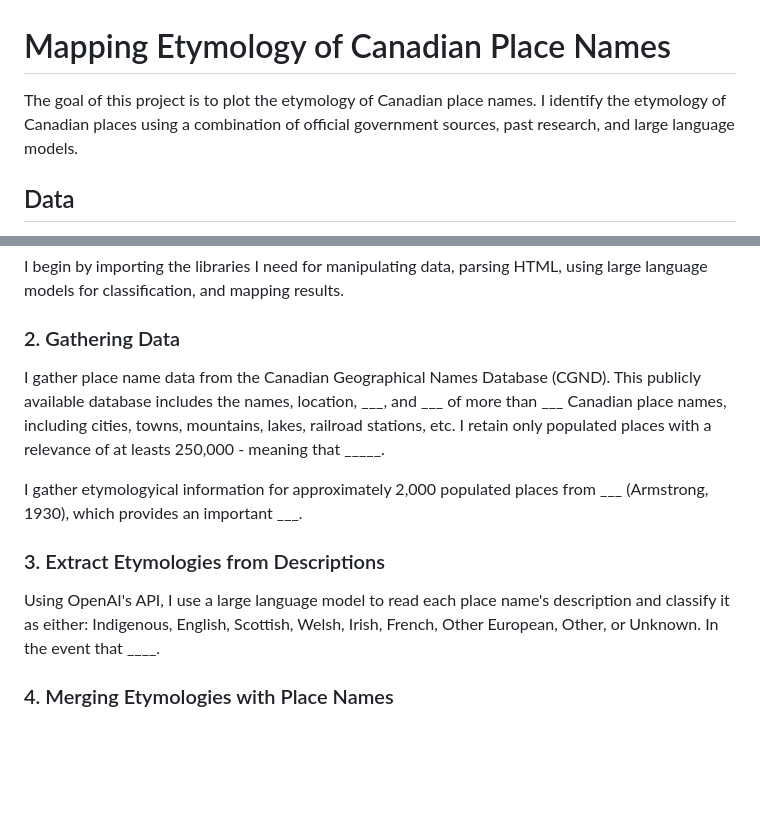
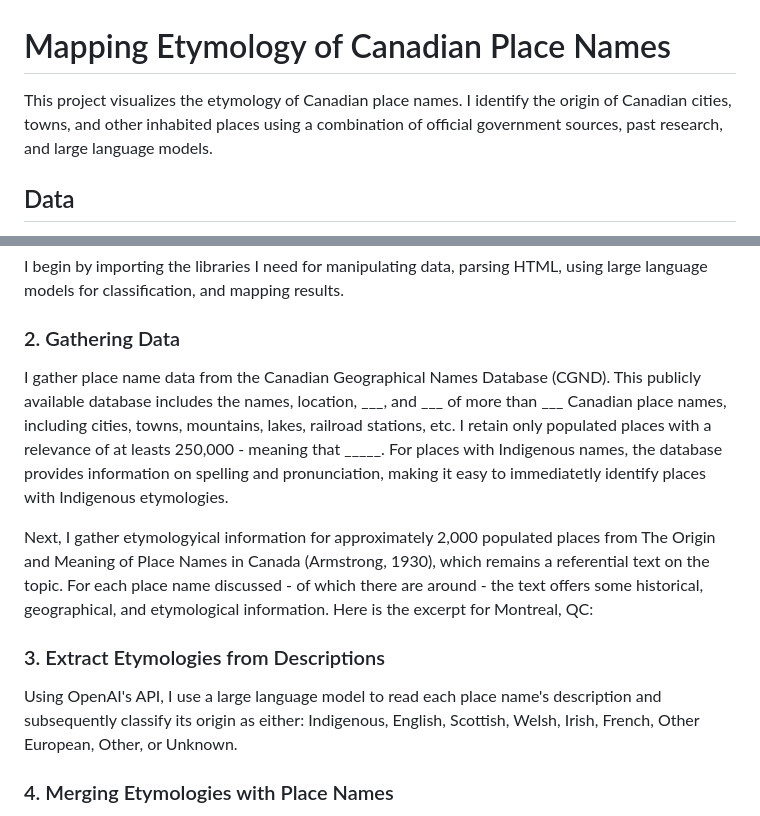
Before and after one commit to robertialenti/Canadian-Place-Name-Etymology, a Markdown page: README.md, 2 parts joined by grey strips. Rendered like a GitHub page; blank space fills up the shorter version.

```diff
--- a/README.md
+++ b/README.md
@@ -1,5 +1,5 @@
 # Mapping Etymology of Canadian Place Names
-The goal of this project is to plot the etymology of Canadian place names. I identify the etymology of Canadian places using a combination of official government sources, past research, and large language models.
+This project visualizes the etymology of Canadian place names. I identify the origin of Canadian cities, towns, and other inhabited places using a combination of official government sources, past research, and large language models.
 
 ## Data
 I downloaded the entirety of the Canadian Geographical Names Database, which includes the name, location, and __ for all places in Canada. I selected only populated places - removing forests, mountains, and other natural features - and retained only those with a scale relevance of at least ___.
@@ -12,12 +12,14 @@ The code is divided into 6 sections. To run the code without modification, creat
 I begin by importing the libraries I need for manipulating data, parsing HTML, using large language models for classification, and mapping results.
 
 ### 2. Gathering Data
-I gather place name data from the Canadian Geographical Names Database (CGND). This publicly available database includes the names, location, ___, and ___ of more than ___ Canadian place names, including cities, towns, mountains, lakes, railroad stations, etc. I retain only populated places with a relevance of at leasts 250,000 - meaning that _____.
+I gather place name data from the Canadian Geographical Names Database (CGND). This publicly available database includes the names, location, ___, and ___ of more than ___ Canadian place names, including cities, towns, mountains, lakes, railroad stations, etc. I retain only populated places with a relevance of at leasts 250,000 - meaning that _____. For places with Indigenous names, the database provides information on spelling and pronunciation, making it easy to immediatetly identify places with Indigenous etymologies.
 
-I gather etymologyical information for approximately 2,000 populated places from ___ (Armstrong, 1930), which provides an important ___.
+Next, I gather etymologyical information for approximately 2,000 populated places from The Origin and Meaning of Place Names in Canada (Armstrong, 1930), which remains a referential text on the topic. For each place name discussed - of which there are around - the text offers some historical, geographical, and etymological information. Here is the excerpt for Montreal, QC:
+
+
 
 ### 3. Extract Etymologies from Descriptions
-Using OpenAI's API, I use a large language model to read each place name's description and classify it as either: Indigenous, English, Scottish, Welsh, Irish, French, Other European, Other, or Unknown. In the event that ____.
+Using OpenAI's API, I use a large language model to read each place name's description and subsequently classify its origin as either: Indigenous, English, Scottish, Welsh, Irish, French, Other European, Other, or Unknown.
 
 ### 4. Merging Etymologies with Place Names
 
```
